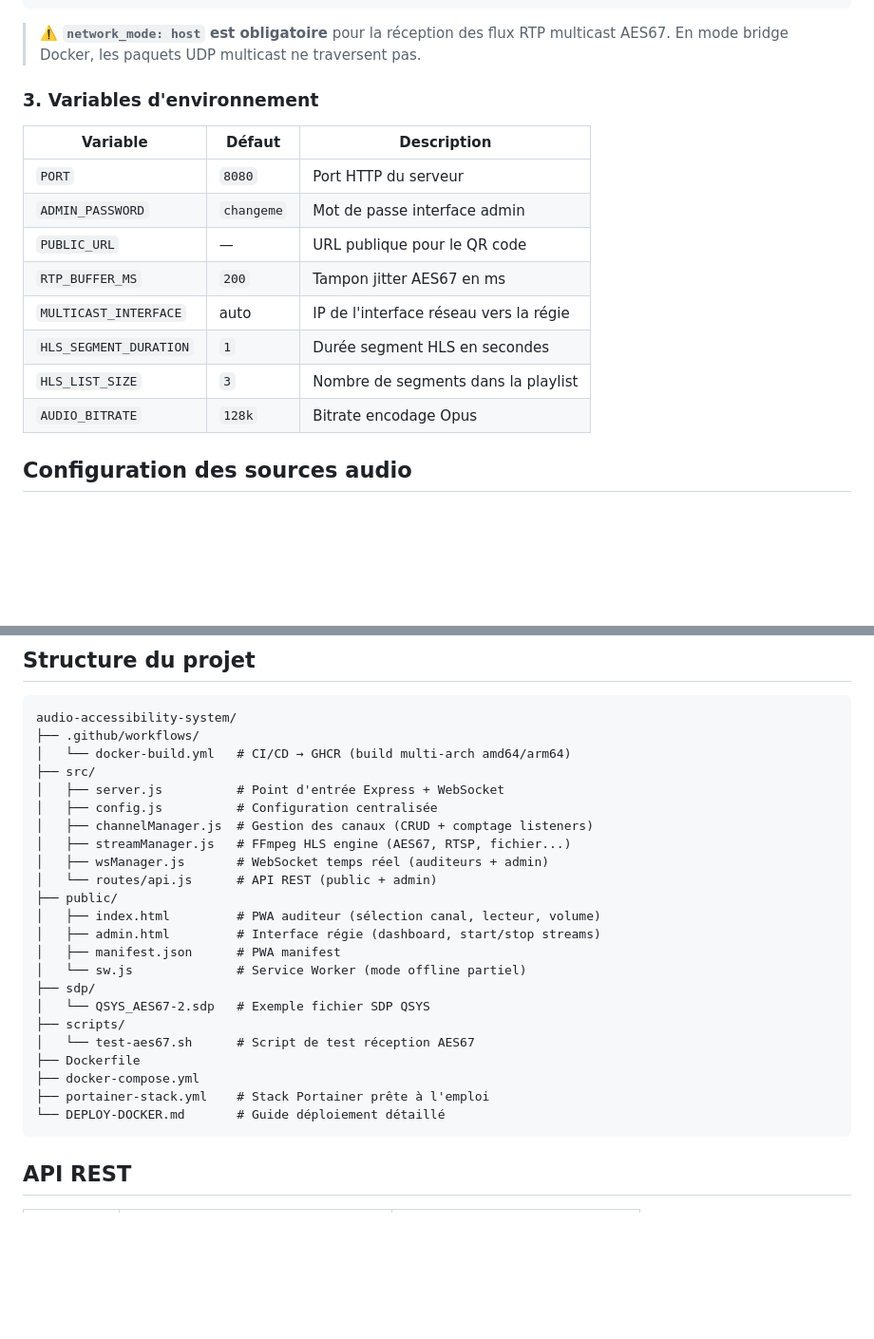
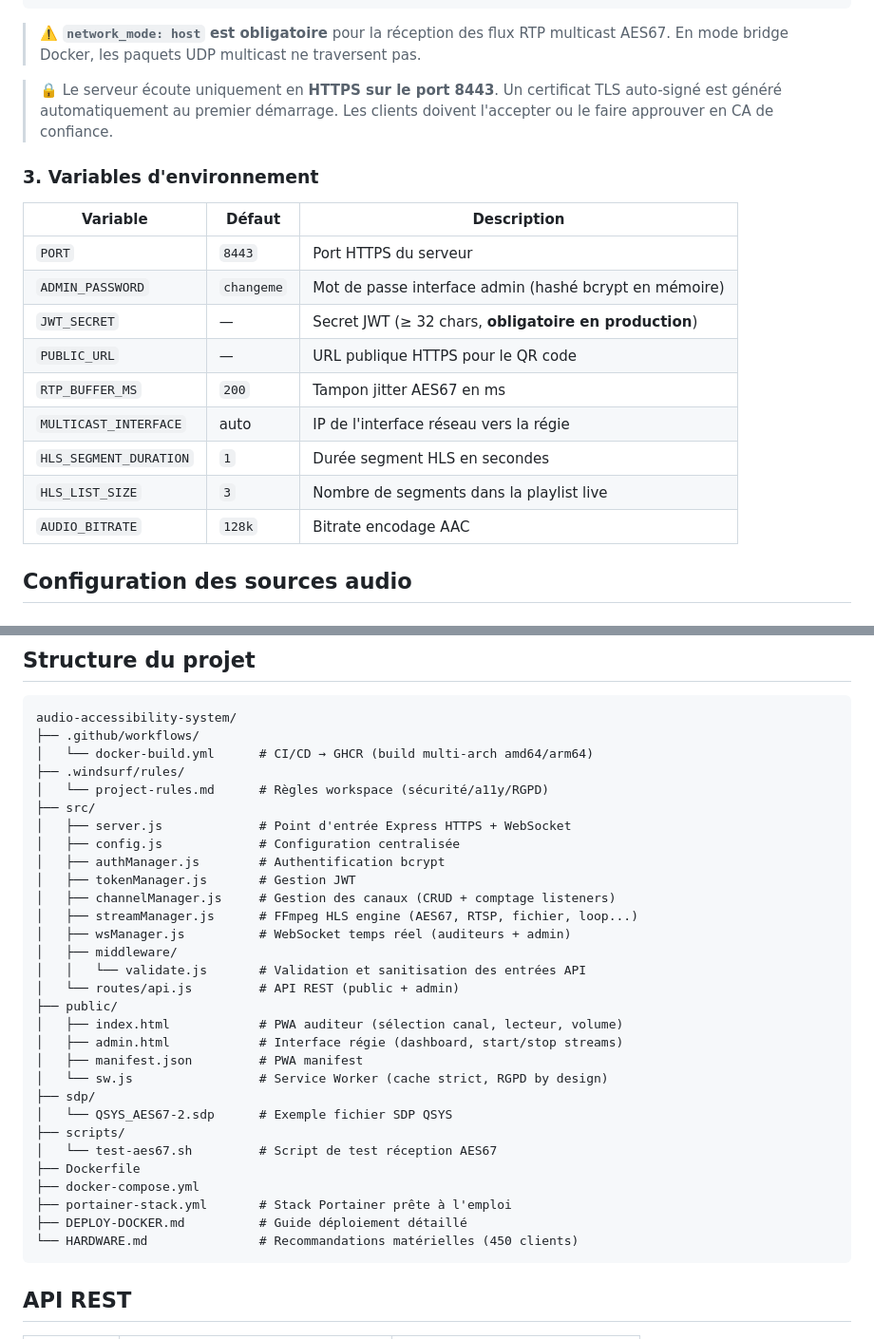
Before and after one commit to dewiweb/audio-accessibility-system, a Markdown page: README.md, 2 parts joined by grey strips. Shown at 95% size. GitHub-like rendering; blank space fills up the shorter version.

````diff
--- a/README.md
+++ b/README.md
@@ -71,18 +75,21 @@ MULTICAST_INTERFACE: "IP-SERVEUR"   # interface réseau vers la régie AES67
 
 > ⚠️ **`network_mode: host` est obligatoire** pour la réception des flux RTP multicast AES67. En mode bridge Docker, les paquets UDP multicast ne traversent pas.
 
+> 🔒 Le serveur écoute uniquement en **HTTPS sur le port 8443**. Un certificat TLS auto-signé est généré automatiquement au premier démarrage. Les clients doivent l'accepter ou le faire approuver en CA de confiance.
+
 ### 3. Variables d'environnement
 
 | Variable | Défaut | Description |
 |----------|--------|-------------|
-| `PORT` | `8080` | Port HTTP du serveur |
-| `ADMIN_PASSWORD` | `changeme` | Mot de passe interface admin |
-| `PUBLIC_URL` | — | URL publique pour le QR code |
+| `PORT` | `8443` | Port HTTPS du serveur |
+| `ADMIN_PASSWORD` | `changeme` | Mot de passe interface admin (hashé bcrypt en mémoire) |
+| `JWT_SECRET` | — | Secret JWT (≥ 32 chars, **obligatoire en production**) |
+| `PUBLIC_URL` | — | URL publique HTTPS pour le QR code |
 | `RTP_BUFFER_MS` | `200` | Tampon jitter AES67 en ms |
 | `MULTICAST_INTERFACE` | auto | IP de l'interface réseau vers la régie |
 | `HLS_SEGMENT_DURATION` | `1` | Durée segment HLS en secondes |
-| `HLS_LIST_SIZE` | `3` | Nombre de segments dans la playlist |
-| `AUDIO_BITRATE` | `128k` | Bitrate encodage Opus |
+| `HLS_LIST_SIZE` | `3` | Nombre de segments dans la playlist live |
+| `AUDIO_BITRATE` | `128k` | Bitrate encodage AAC |
 
 ## Configuration des sources audio
 
@@ -142,27 +155,34 @@ docker exec audio-access ffmpeg \
 ```
 audio-accessibility-system/
 ├── .github/workflows/
-│   └── docker-build.yml   # CI/CD → GHCR (build multi-arch amd64/arm64)
+│   └── docker-build.yml      # CI/CD → GHCR (build multi-arch amd64/arm64)
+├── .windsurf/rules/
+│   └── project-rules.md      # Règles workspace (sécurité/a11y/RGPD)
 ├── src/
-│   ├── server.js          # Point d'entrée Express + WebSocket
-│   ├── config.js          # Configuration centralisée
-│   ├── channelManager.js  # Gestion des canaux (CRUD + comptage listeners)
-│   ├── streamManager.js   # FFmpeg HLS engine (AES67, RTSP, fichier...)
-│   ├── wsManager.js       # WebSocket temps réel (auditeurs + admin)
-│   └── routes/api.js      # API REST (public + admin)
+│   ├── server.js             # Point d'entrée Express HTTPS + WebSocket
+│   ├── config.js             # Configuration centralisée
+│   ├── authManager.js        # Authentification bcrypt
+│   ├── tokenManager.js       # Gestion JWT
+│   ├── channelManager.js     # Gestion des canaux (CRUD + comptage listeners)
+│   ├── streamManager.js      # FFmpeg HLS engine (AES67, RTSP, fichier, loop...)
+│   ├── wsManager.js          # WebSocket temps réel (auditeurs + admin)
+│   ├── middleware/
+│   │   └── validate.js       # Validation et sanitisation des entrées API
+│   └── routes/api.js         # API REST (public + admin)
 ├── public/
-│   ├── index.html         # PWA auditeur (sélection canal, lecteur, volume)
-│   ├── admin.html         # Interface régie (dashboard, start/stop streams)
-│   ├── manifest.json      # PWA manifest
-│   └── sw.js              # Service Worker (mode offline partiel)
+│   ├── index.html            # PWA auditeur (sélection canal, lecteur, volume)
+│   ├── admin.html            # Interface régie (dashboard, start/stop streams)
+│   ├── manifest.json         # PWA manifest
+│   └── sw.js                 # Service Worker (cache strict, RGPD by design)
 ├── sdp/
-│   └── QSYS_AES67-2.sdp   # Exemple fichier SDP QSYS
+│   └── QSYS_AES67-2.sdp      # Exemple fichier SDP QSYS
 ├── scripts/
-│   └── test-aes67.sh      # Script de test réception AES67
+│   └── test-aes67.sh         # Script de test réception AES67
 ├── Dockerfile
 ├── docker-compose.yml
-├── portainer-stack.yml    # Stack Portainer prête à l'emploi
-└── DEPLOY-DOCKER.md       # Guide déploiement détaillé
+├── portainer-stack.yml       # Stack Portainer prête à l'emploi
+├── DEPLOY-DOCKER.md          # Guide déploiement détaillé
+└── HARDWARE.md               # Recommandations matérielles (450 clients)
 ```
 
 ## API REST
````
Also changed, not shown: other parts of README.md (+40 -27 lines).
